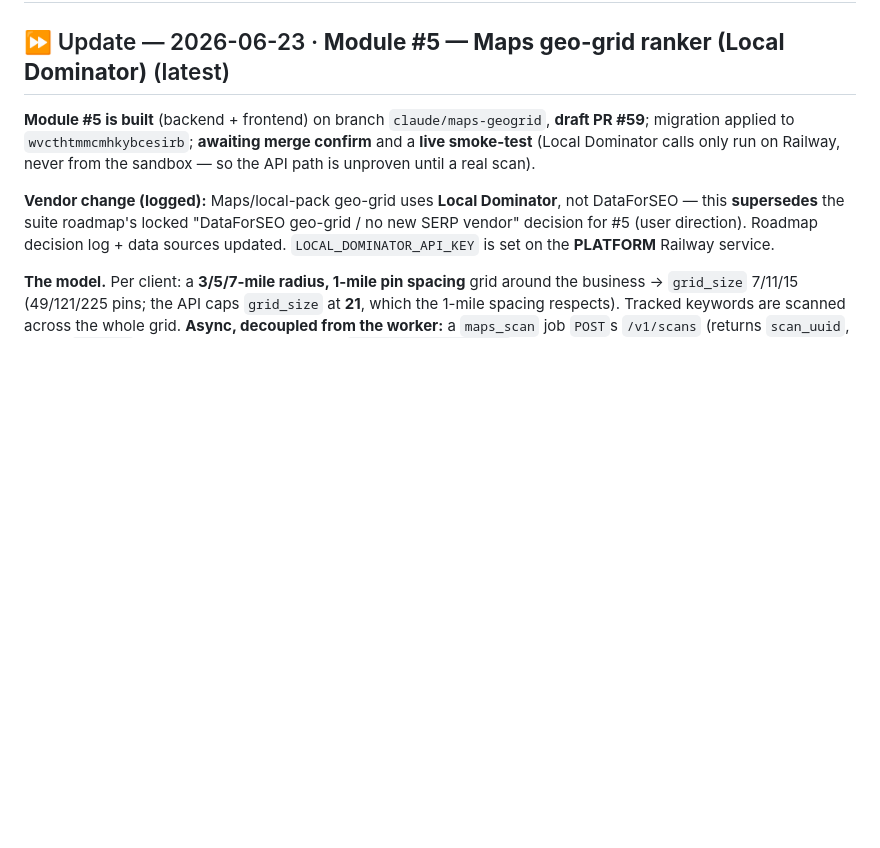
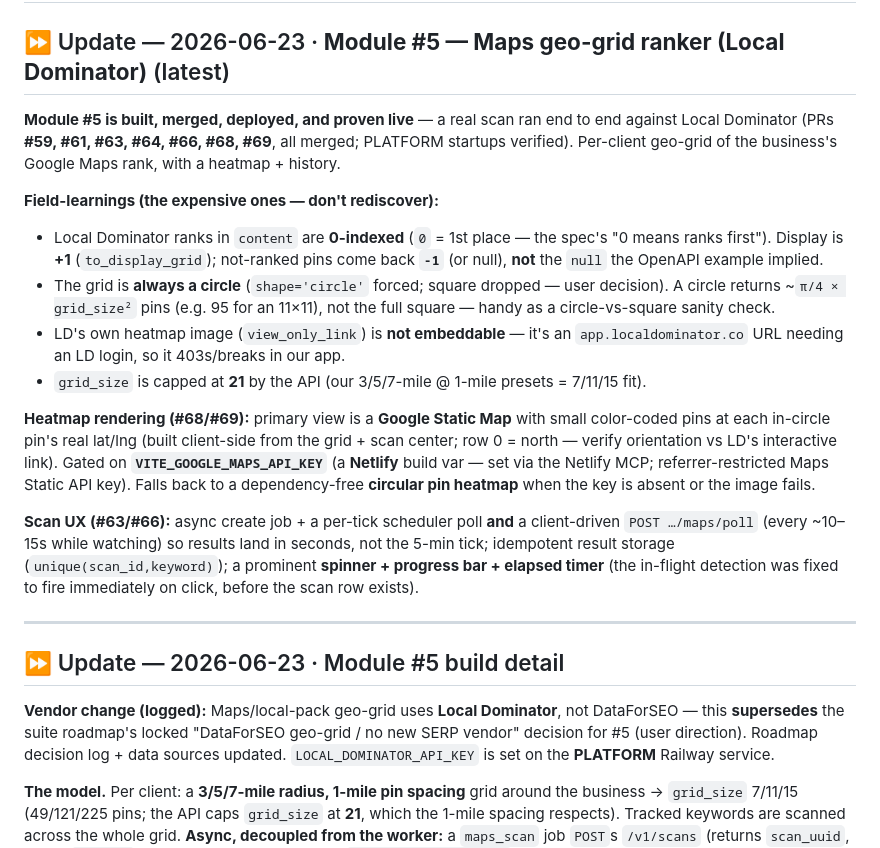
Before and after one commit to kssabraw/ar-tools, a Markdown page: HANDOFF.md, the part around the change. Rendered like a GitHub page; blank space fills up the shorter version.

Commit message:
docs: HANDOFF — Module #5 shipped + field-learnings (#70)
Records Module #5 as built/merged/deployed/live, the Local Dominator
field-learnings (0-indexed ranks, -1 not-ranked sentinel, circle-only,
non-embeddable image, grid_size<=21), the Google Static Maps rendering +
VITE_GOOGLE_MAPS_API_KEY, and the scan-UX work.

(Also serves as the trigger for the Netlify production build that bakes in
VITE_GOOGLE_MAPS_API_KEY.)


Claude-Session: https://claude.ai/code/session_01H7JoM1R6viLFE6kdZo8p7b

Co-authored-by: Claude <noreply@anthropic.com>

```diff
--- a/HANDOFF.md
+++ b/HANDOFF.md
@@ -2,10 +2,39 @@
 
 ## ⏩ Update — 2026-06-23 · **Module #5 — Maps geo-grid ranker (Local Dominator)** (latest)
 
-**Module #5 is built** (backend + frontend) on branch `claude/maps-geogrid`, **draft
-PR #59**; migration applied to `wvcthtmmcmhkybcesirb`; **awaiting merge confirm** and
-a **live smoke-test** (Local Dominator calls only run on Railway, never from the
-sandbox — so the API path is unproven until a real scan).
+**Module #5 is built, merged, deployed, and proven live** — a real scan ran end to
+end against Local Dominator (PRs **#59, #61, #63, #64, #66, #68, #69**, all merged;
+PLATFORM startups verified). Per-client geo-grid of the business's Google Maps rank,
+with a heatmap + history.
+
+**Field-learnings (the expensive ones — don't rediscover):**
+- Local Dominator ranks in `content` are **0-indexed** (`0` = 1st place — the spec's
+  "0 means ranks first"). Display is **+1** (`to_display_grid`); not-ranked pins come
+  back **`-1`** (or null), **not** the `null` the OpenAPI example implied.
+- The grid is **always a circle** (`shape='circle'` forced; square dropped — user
+  decision). A circle returns ~`π/4 × grid_size²` pins (e.g. 95 for an 11×11), not
+  the full square — handy as a circle-vs-square sanity check.
+- LD's own heatmap image (`view_only_link`) is **not embeddable** — it's an
+  `app.localdominator.co` URL needing an LD login, so it 403s/breaks in our app.
+- `grid_size` is capped at **21** by the API (our 3/5/7-mile @ 1-mile presets =
+  7/11/15 fit).
+
+**Heatmap rendering (#68/#69):** primary view is a **Google Static Map** with small
+color-coded pins at each in-circle pin's real lat/lng (built client-side from the
+grid + scan center; row 0 = north — verify orientation vs LD's interactive link).
+Gated on **`VITE_GOOGLE_MAPS_API_KEY`** (a **Netlify** build var — set via the
+Netlify MCP; referrer-restricted Maps Static API key). Falls back to a
+dependency-free **circular pin heatmap** when the key is absent or the image fails.
+
+**Scan UX (#63/#66):** async create job + a per-tick scheduler poll **and** a
+client-driven `POST …/maps/poll` (every ~10–15s while watching) so results land in
+seconds, not the 5-min tick; idempotent result storage (`unique(scan_id,keyword)`);
+a prominent **spinner + progress bar + elapsed timer** (the in-flight detection was
+fixed to fire immediately on click, before the scan row exists).
+
+---
+
+## ⏩ Update — 2026-06-23 · Module #5 build detail
 
 **Vendor change (logged):** Maps/local-pack geo-grid uses **Local Dominator**, not
 DataForSEO — this **supersedes** the suite roadmap's locked "DataForSEO geo-grid /
```
